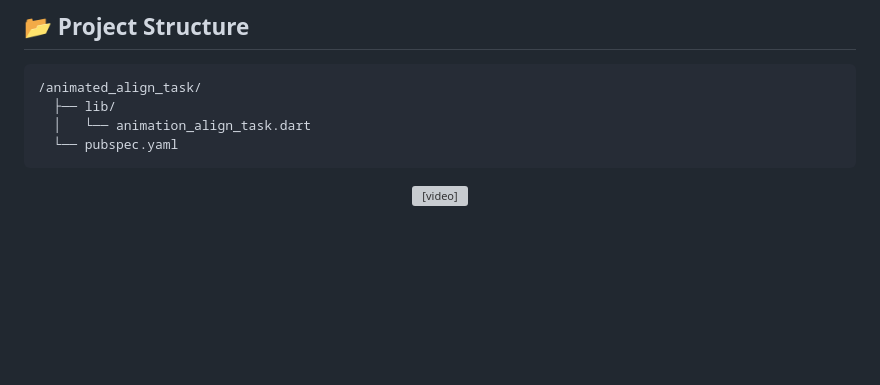
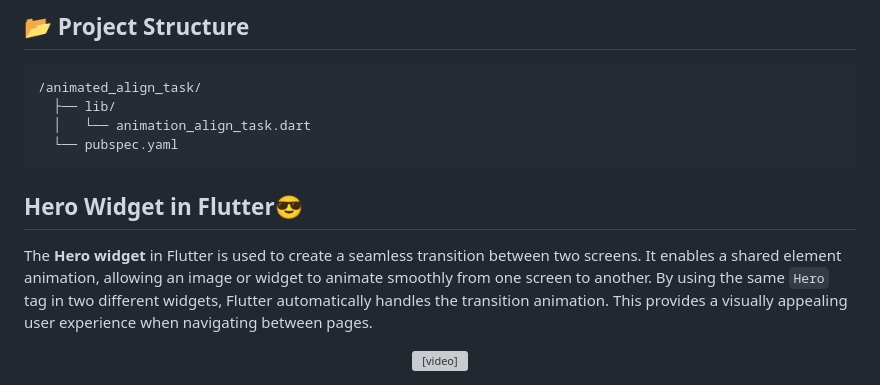
Before and after one commit to mayuuu05/animation, a Markdown page: README.md, the part around the change. Rendered like a GitHub page; blank space fills up the shorter version; grey boxes are pictures that could not be loaded.

```diff
--- a/README.md
+++ b/README.md
@@ -63,9 +63,9 @@ The `AnimatedAlign` widget is a powerful tool in Flutter for animating changes i
 
 
 
+## Hero Widget in Flutter😎
 
-
-
+The **Hero widget** in Flutter is used to create a seamless transition between two screens. It enables a shared element animation, allowing an image or widget to animate smoothly from one screen to another. By using the same `Hero` tag in two different widgets, Flutter automatically handles the transition animation. This provides a visually appealing user experience when navigating between pages.
 
 
 <div align="center">
```
